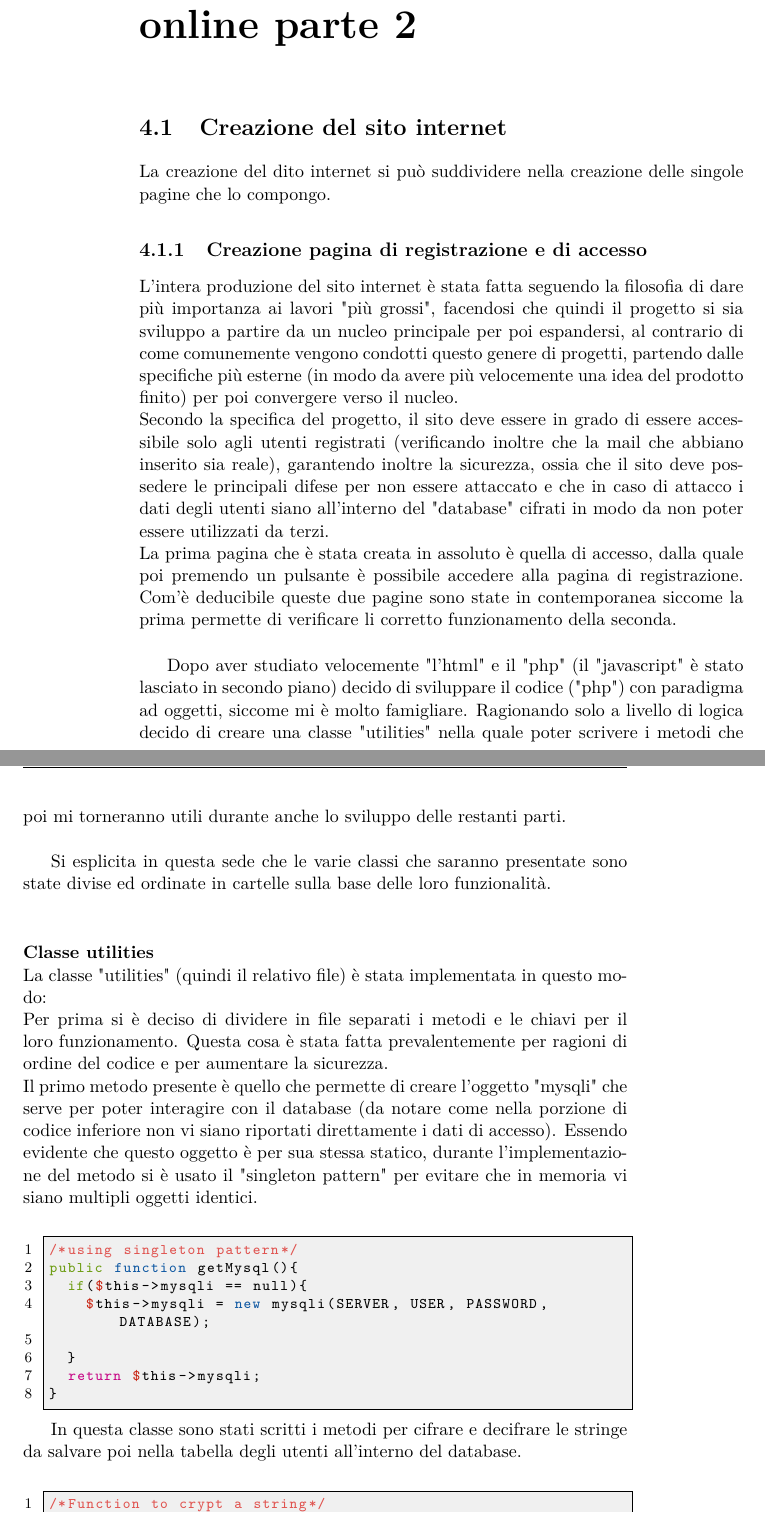
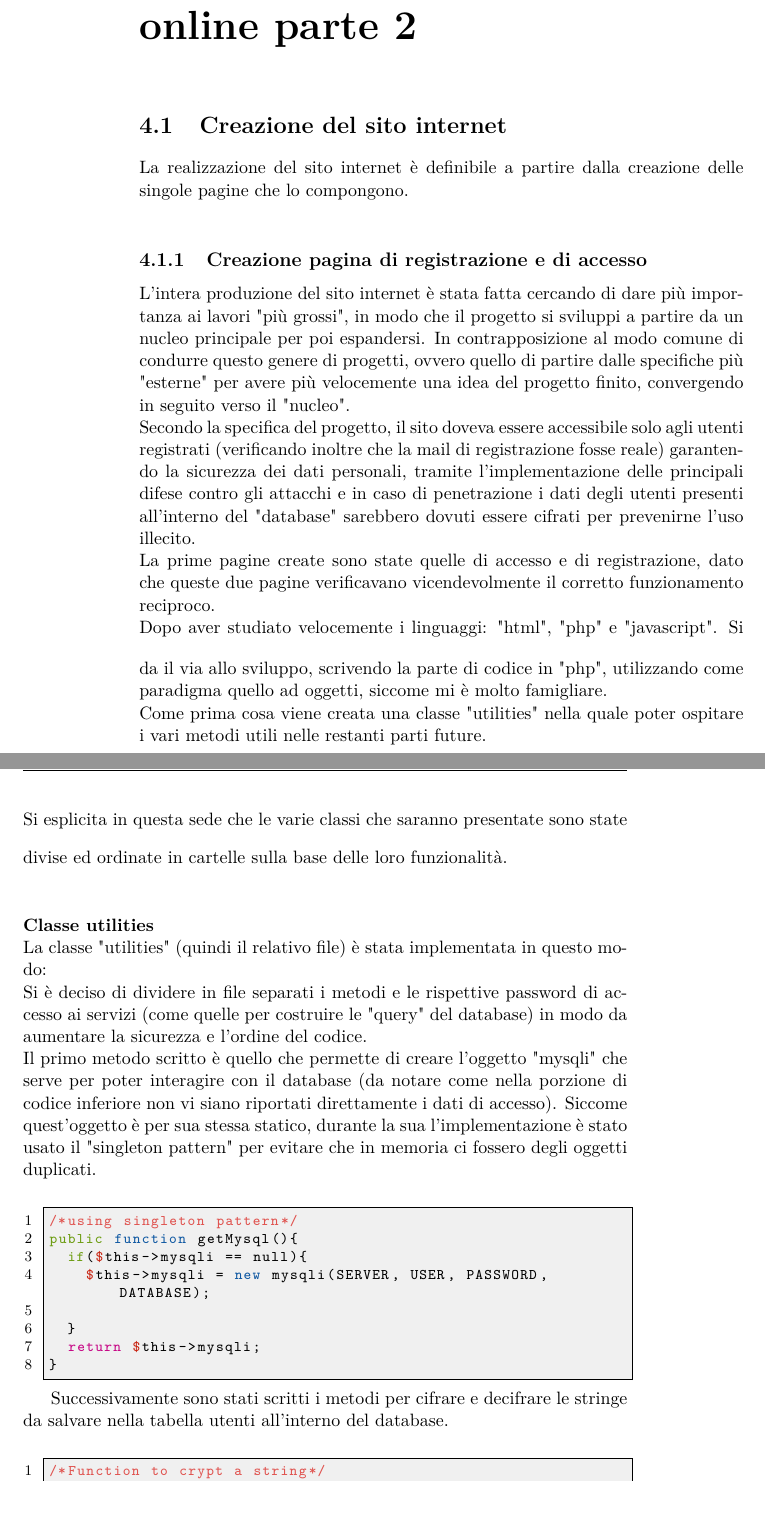
Before and after one commit to R0mb0/Triennial_thesis_of_R0mb0, a LaTeX thesis (Thesis/Thesis.tex, which reads Thesis/Chapters/Cap_4.tex): two parts of pages 21 and 22 of 69, joined at a grey line, cut so that both start at the same text. Compiled offline with pdfLaTeX; a LaTeX package or settings file that is missing is left out.

Commit message:
Proseguimento correzione cap 4

```diff
--- a/Thesis/Chapters/Cap_4.tex
+++ b/Thesis/Chapters/Cap_4.tex
@@ -2,21 +2,22 @@
 
 \section{Creazione del sito internet}\label{sez:Creazione sito internet}
 
-La creazione del dito internet si può suddividere nella creazione delle singole pagine che lo compongo.
+La realizzazione del sito internet è definibile a partire dalla creazione delle singole pagine che lo compongono.\\%si può suddividere nella creazione delle singole pagine che lo compongo.
 
 \subsection{Creazione pagina di registrazione e di accesso}
-L'intera produzione del sito internet è stata fatta seguendo la filosofia di dare più importanza ai lavori "più grossi", facendosi che quindi il progetto si sia sviluppo a partire da un nucleo principale per poi espandersi, al contrario di  come comunemente vengono condotti questo genere di progetti, partendo dalle specifiche più esterne (in modo da avere più velocemente una idea del prodotto finito) per poi convergere verso il nucleo.\\
-Secondo la specifica del progetto, il sito deve essere in grado di essere accessibile solo agli utenti registrati (verificando inoltre che la mail che abbiano inserito sia reale), garantendo inoltre la sicurezza, ossia che il sito deve possedere le principali difese per non essere attaccato e che in caso di attacco i dati degli utenti siano all'interno del "database" cifrati in modo da non poter essere utilizzati da terzi.\\
-La prima pagina che è stata creata in assoluto è quella di accesso, dalla quale poi premendo un  pulsante è possibile accedere alla pagina di registrazione. Com'è deducibile queste due pagine sono state in contemporanea siccome la prima permette di verificare li corretto funzionamento della seconda.\\
-
-Dopo aver studiato velocemente "l'html" e il "php" (il "javascript" è stato lasciato in secondo piano) decido di sviluppare il codice ("php") con paradigma ad oggetti, siccome mi è molto famigliare. Ragionando solo a livello di logica decido di creare una classe "utilities" nella quale poter scrivere i metodi che poi mi torneranno utili durante anche lo sviluppo delle restanti parti.\\
-
+L'intera produzione del sito internet è stata fatta cercando di dare più importanza ai lavori "più grossi", in modo che il progetto si sviluppi a partire da un nucleo principale per poi espandersi. In contrapposizione al  modo comune di  condurre questo genere di progetti, ovvero quello di partire dalle specifiche più "esterne" per  avere più velocemente una idea del progetto finito, convergendo in seguito verso il "nucleo".\\
+Secondo la specifica del progetto, il sito doveva essere accessibile solo agli utenti registrati (verificando inoltre che la mail di registrazione fosse reale) garantendo la sicurezza dei dati personali, tramite l'implementazione delle principali difese contro gli attacchi e in caso di penetrazione i dati degli utenti presenti all'interno del "database" sarebbero dovuti essere cifrati per prevenirne l'uso illecito.\\
+La prime pagine create sono state quelle di accesso e di registrazione, dato che queste due pagine verificavano vicendevolmente il corretto funzionamento reciproco.\\
+\bigskip
+Dopo aver studiato velocemente i linguaggi: "html", "php" e "javascript". Si da il via allo sviluppo, scrivendo la parte di codice in "php", utilizzando come paradigma quello ad oggetti, siccome mi è molto famigliare.\\
+Come prima cosa viene creata una classe "utilities" nella quale poter ospitare i vari metodi utili nelle restanti parti future.\\
+\bigskip
 Si esplicita in questa sede che le varie classi che saranno presentate sono state divise ed ordinate in cartelle sulla base delle loro funzionalità.\\
 
 \paragraph{Classe utilities}\leavevmode\\
 La classe "utilities" (quindi il relativo file) è stata implementata in questo modo:\\
-Per prima si è deciso di dividere in file separati i metodi e le chiavi per il loro funzionamento. Questa cosa è stata fatta prevalentemente per ragioni di ordine del codice e per aumentare la sicurezza.\\
-Il primo metodo presente è quello che permette di creare l'oggetto "mysqli" che serve per poter interagire con il database (da notare come nella porzione di codice inferiore non vi siano riportati direttamente i dati di accesso). Essendo evidente che questo oggetto è per sua stessa statico, durante l'implementazione del metodo si è usato il "singleton pattern" per evitare che in memoria vi siano multipli oggetti identici.\\
+Si è deciso di dividere in file separati i metodi e le rispettive password di accesso ai servizi (come quelle per costruire le "query" del database) in modo da aumentare la sicurezza e l'ordine del codice.\\
+Il primo metodo scritto è quello che permette di creare l'oggetto "mysqli" che serve per poter interagire con il database (da notare come nella porzione di codice inferiore non vi siano riportati direttamente i dati di accesso). Siccome quest'oggetto è per sua stessa statico, durante la sua l'implementazione è stato usato il "singleton pattern" per evitare che in memoria ci fossero degli oggetti duplicati.\\
 
 \begin{lstlisting}[language=php]
 	/*using singleton pattern*/
@@ -29,7 +30,7 @@ Il primo metodo presente è quello che permette di creare l'oggetto "mysqli" che
 	}
 \end{lstlisting}
 
-\textcolor{black}{In questa classe sono stati scritti i metodi per cifrare e decifrare le stringe da salvare poi nella tabella degli utenti all'interno del database.}\\
+\textcolor{black}{Successivamente sono stati scritti i metodi per cifrare e decifrare le stringe da salvare nella tabella utenti all'interno del database.}\\
 
 \begin{lstlisting}[language=php]
 /*Function to crypt a string*/
```
